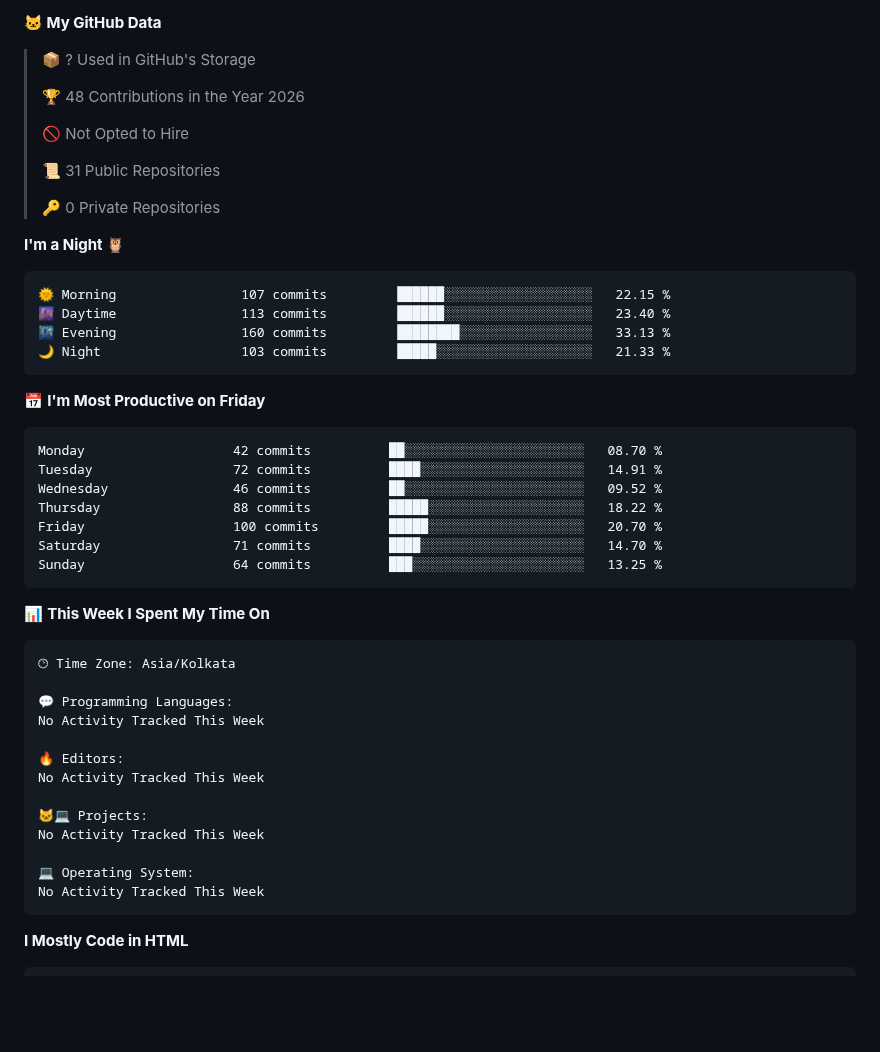
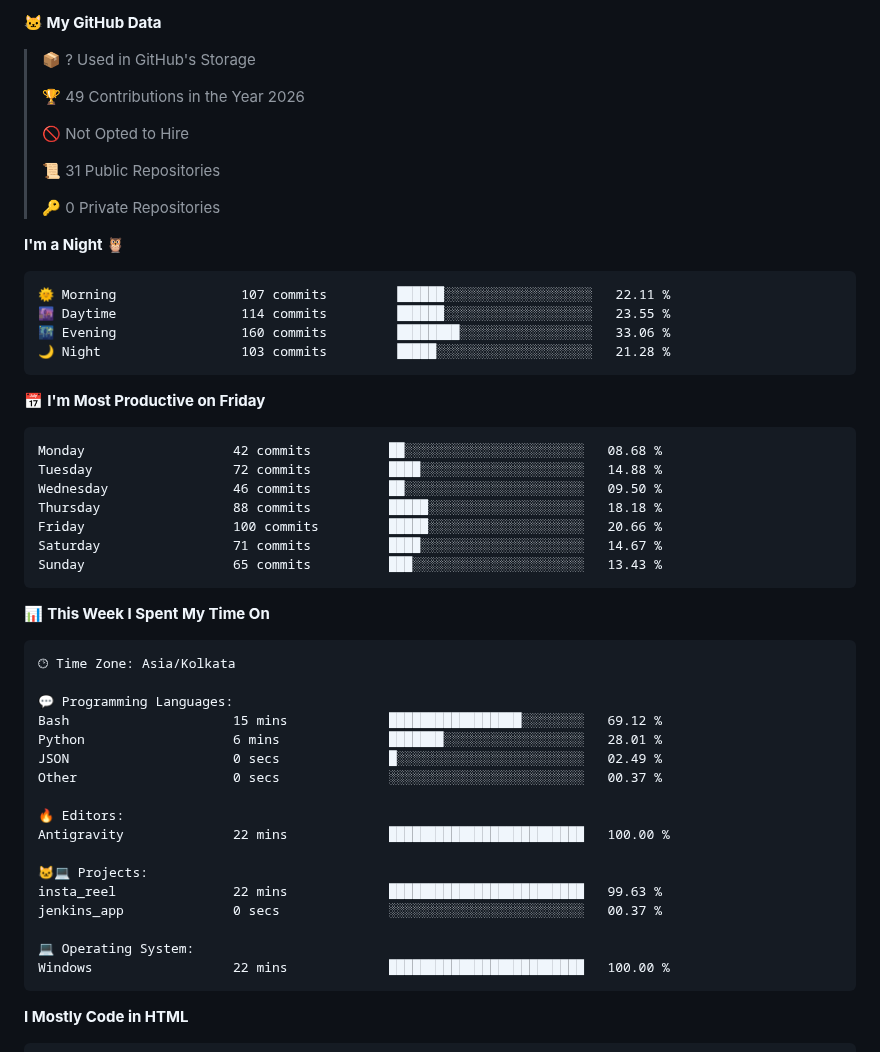
Before and after one commit to RNKbansal23/RNKbansal23, a Markdown page: README.md, the part around one of its changes. GitHub-like rendering; folded sections open; blank space fills up the shorter version.

Commit message:
Updated with Dev Metrics

````diff
--- a/README.md
+++ b/README.md
@@ -52,7 +52,7 @@
 
 > 📦 ? Used in GitHub's Storage
  >
-> 🏆 48 Contributions in the Year 2026
+> 🏆 49 Contributions in the Year 2026
  >
 > 🚫 Not Opted to Hire
  >
@@ -63,21 +63,21 @@
 **I'm a Night 🦉**
 
 ```text
-🌞 Morning                107 commits         ██████░░░░░░░░░░░░░░░░░░░   22.15 %
-🌆 Daytime                113 commits         ██████░░░░░░░░░░░░░░░░░░░   23.40 %
-🌃 Evening                160 commits         ████████░░░░░░░░░░░░░░░░░   33.13 %
-🌙 Night                  103 commits         █████░░░░░░░░░░░░░░░░░░░░   21.33 %
+🌞 Morning                107 commits         ██████░░░░░░░░░░░░░░░░░░░   22.11 %
+🌆 Daytime                114 commits         ██████░░░░░░░░░░░░░░░░░░░   23.55 %
+🌃 Evening                160 commits         ████████░░░░░░░░░░░░░░░░░   33.06 %
+🌙 Night                  103 commits         █████░░░░░░░░░░░░░░░░░░░░   21.28 %
 ```
 📅 **I'm Most Productive on Friday**
 
 ```text
-Monday                   42 commits          ██░░░░░░░░░░░░░░░░░░░░░░░   08.70 %
-Tuesday                  72 commits          ████░░░░░░░░░░░░░░░░░░░░░   14.91 %
-Wednesday                46 commits          ██░░░░░░░░░░░░░░░░░░░░░░░   09.52 %
-Thursday                 88 commits          █████░░░░░░░░░░░░░░░░░░░░   18.22 %
-Friday                   100 commits         █████░░░░░░░░░░░░░░░░░░░░   20.70 %
-Saturday                 71 commits          ████░░░░░░░░░░░░░░░░░░░░░   14.70 %
-Sunday                   64 commits          ███░░░░░░░░░░░░░░░░░░░░░░   13.25 %
+Monday                   42 commits          ██░░░░░░░░░░░░░░░░░░░░░░░   08.68 %
+Tuesday                  72 commits          ████░░░░░░░░░░░░░░░░░░░░░   14.88 %
+Wednesday                46 commits          ██░░░░░░░░░░░░░░░░░░░░░░░   09.50 %
+Thursday                 88 commits          █████░░░░░░░░░░░░░░░░░░░░   18.18 %
+Friday                   100 commits         █████░░░░░░░░░░░░░░░░░░░░   20.66 %
+Saturday                 71 commits          ████░░░░░░░░░░░░░░░░░░░░░   14.67 %
+Sunday                   65 commits          ███░░░░░░░░░░░░░░░░░░░░░░   13.43 %
 ```
 
 
@@ -87,16 +87,20 @@ Sunday                   64 commits          ███░░░░░░░░
 🕑︎ Time Zone: Asia/Kolkata
 
 💬 Programming Languages:
-No Activity Tracked This Week
+Bash                     15 mins             █████████████████░░░░░░░░   69.12 %
+Python                   6 mins              ███████░░░░░░░░░░░░░░░░░░   28.01 %
+JSON                     0 secs              █░░░░░░░░░░░░░░░░░░░░░░░░   02.49 %
+Other                    0 secs              ░░░░░░░░░░░░░░░░░░░░░░░░░   00.37 %
 
 🔥 Editors:
-No Activity Tracked This Week
+Antigravity              22 mins             █████████████████████████   100.00 %
 
 🐱‍💻 Projects:
-No Activity Tracked This Week
+insta_reel               22 mins             █████████████████████████   99.63 %
+jenkins_app              0 secs              ░░░░░░░░░░░░░░░░░░░░░░░░░   00.37 %
 
 💻 Operating System:
-No Activity Tracked This Week
+Windows                  22 mins             █████████████████████████   100.00 %
 ```
 
 **I Mostly Code in HTML**
````
Also changed, not shown: other parts of README.md (+1 -1 lines), assets/bar_graph.png.
